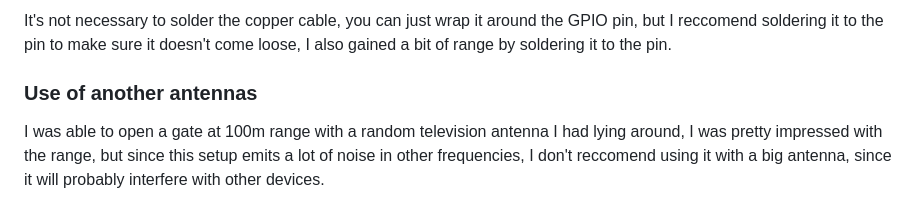
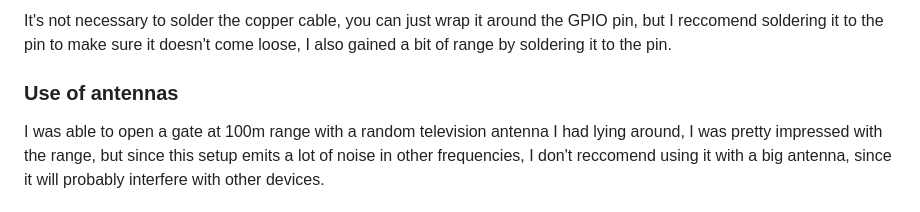
Before and after one commit to lulvz/gatetool, a Markdown page: README.md, the part around the change. Rendered like a GitHub page.

Commit message:
Update antenna usage description

```diff
--- a/README.md
+++ b/README.md
@@ -27,7 +27,7 @@ The rtl-sdr dongle is not used in conjunction with the raspberry pi unless you w
 ### Soldering the copper cable to the raspberry pi
 It's not necessary to solder the copper cable, you can just wrap it around the GPIO pin, but I reccomend soldering it to the pin to make sure it doesn't come loose, I also gained a bit of range by soldering it to the pin.
 
-### Use of another antennas
+### Use of antennas
 I was able to open a gate at 100m range with a random television antenna I had lying around, I was pretty impressed with the range, but since this setup emits a lot of noise in other frequencies, I don't reccomend using it with a big antenna, since it will probably interfere with other devices.
 
 ## Capture the signal
```
